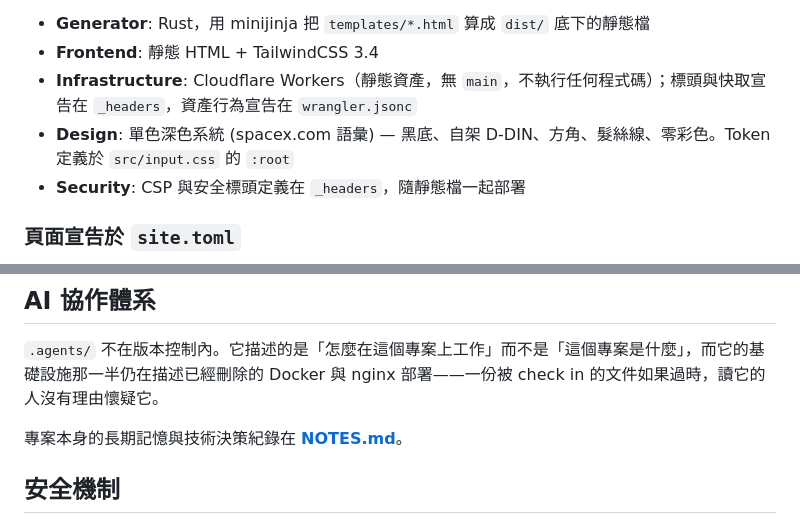
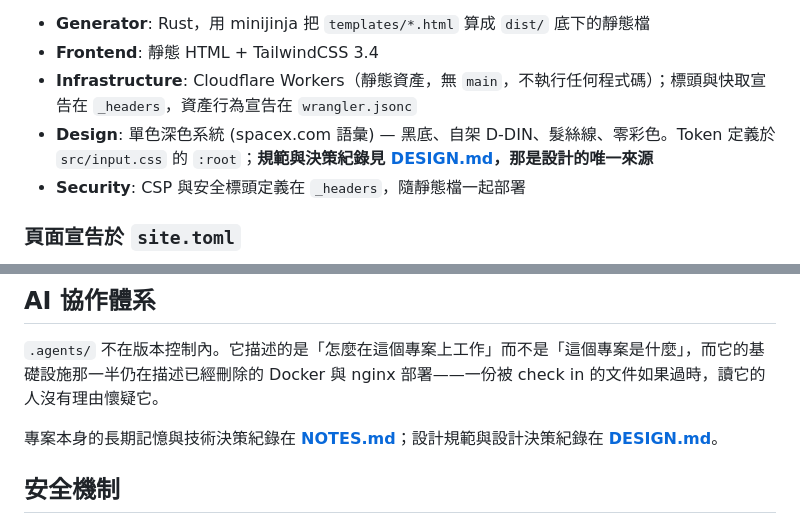
Before and after one commit to taux-io/official-website, a Markdown page: README.md, 2 parts joined by grey strips. Rendered like a GitHub page.

```diff
--- a/README.md
+++ b/README.md
@@ -27,7 +27,7 @@ TauX 拓思科技股份有限公司專注於 AI Smart Work 與 GEO (Generative E
 - **Generator**: Rust，用 minijinja 把 `templates/*.html` 算成 `dist/` 底下的靜態檔
 - **Frontend**: 靜態 HTML + TailwindCSS 3.4
 - **Infrastructure**: Cloudflare Workers（靜態資產，無 `main`，不執行任何程式碼）；標頭與快取宣告在 `_headers`，資產行為宣告在 `wrangler.jsonc`
-- **Design**: 單色深色系統 (spacex.com 語彙) — 黑底、自架 D-DIN、方角、髮絲線、零彩色。Token 定義於 `src/input.css` 的 `:root`
+- **Design**: 單色深色系統 (spacex.com 語彙) — 黑底、自架 D-DIN、髮絲線、零彩色。Token 定義於 `src/input.css` 的 `:root`；**規範與決策紀錄見 [DESIGN.md](DESIGN.md)，那是設計的唯一來源**
 - **Security**: CSP 與安全標頭定義在 `_headers`，隨靜態檔一起部署
 
 ### 頁面宣告於 `site.toml`
@@ -73,7 +73,7 @@ taux-dev/
 
 `.agents/` 不在版本控制內。它描述的是「怎麼在這個專案上工作」而不是「這個專案是什麼」，而它的基礎設施那一半仍在描述已經刪除的 Docker 與 nginx 部署——一份被 check in 的文件如果過時，讀它的人沒有理由懷疑它。
 
-專案本身的長期記憶與技術決策紀錄在 **[NOTES.md](NOTES.md)**。
+專案本身的長期記憶與技術決策紀錄在 **[NOTES.md](NOTES.md)**；設計規範與設計決策紀錄在 **[DESIGN.md](DESIGN.md)**。
 
 ## 安全機制
 
```
Also changed, not shown: DESIGN.md (added, +466 -0 lines), NOTES.md (+2 -35 lines).
